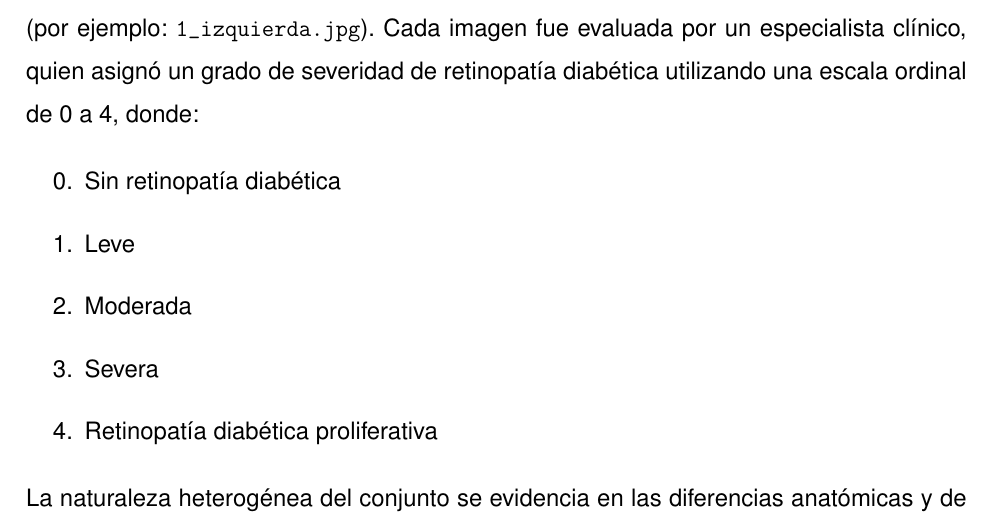
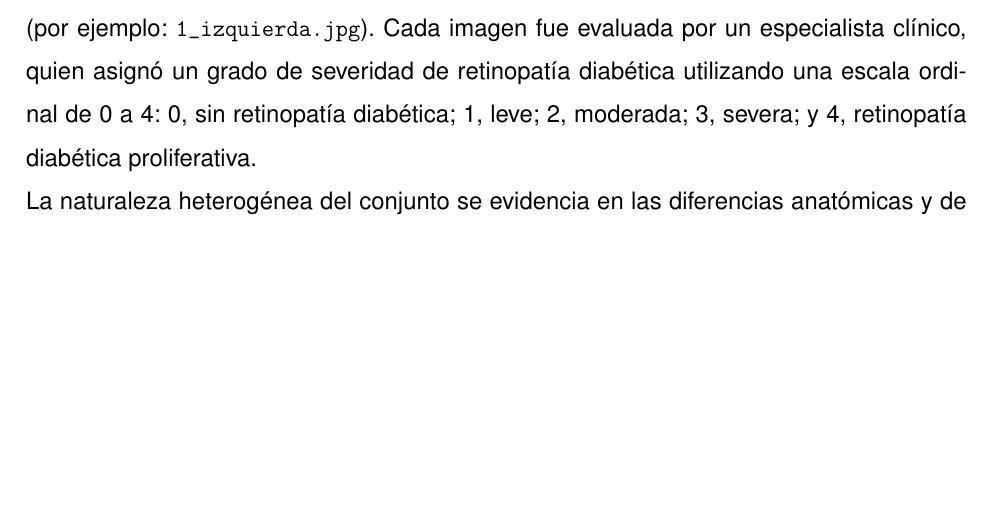
Before and after one commit to oskarwest/tesis_rd, a LaTeX thesis (main_file.tex, which reads secciones/metodologia.tex): part of page 59 of 109, cut so that both start at the same text, the shorter picture padded with empty space. Compiled offline with pdfLaTeX.

Commit message:
integra categorias de severidad en el parrafo

```diff
--- a/secciones/metodologia.tex
+++ b/secciones/metodologia.tex
@@ -56,15 +56,8 @@ archivo que incluye el número de paciente seguido de \enquote{izquierda} o
 \enquote{derecha} (por
 ejemplo: \texttt{1\_izquierda.jpg}). Cada imagen fue evaluada por un especialista
 clínico, quien asignó un grado de severidad de retinopatía diabética utilizando una
-escala ordinal de 0 a 4, donde:
-
-\begin{enumerate}
-	\item[0.] Sin retinopatía diabética
-	\item[1.] Leve
-	\item[2.] Moderada
-	\item[3.] Severa
-	\item[4.] Retinopatía diabética proliferativa
-\end{enumerate}
+escala ordinal de 0 a 4: 0, sin retinopatía diabética; 1, leve; 2, moderada; 3, severa;
+y 4, retinopatía diabética proliferativa.
 
 La naturaleza heterogénea del conjunto se evidencia en las diferencias anatómicas y de
 orientación presentes en las imágenes: algunas muestran la retina con una disposición
```
